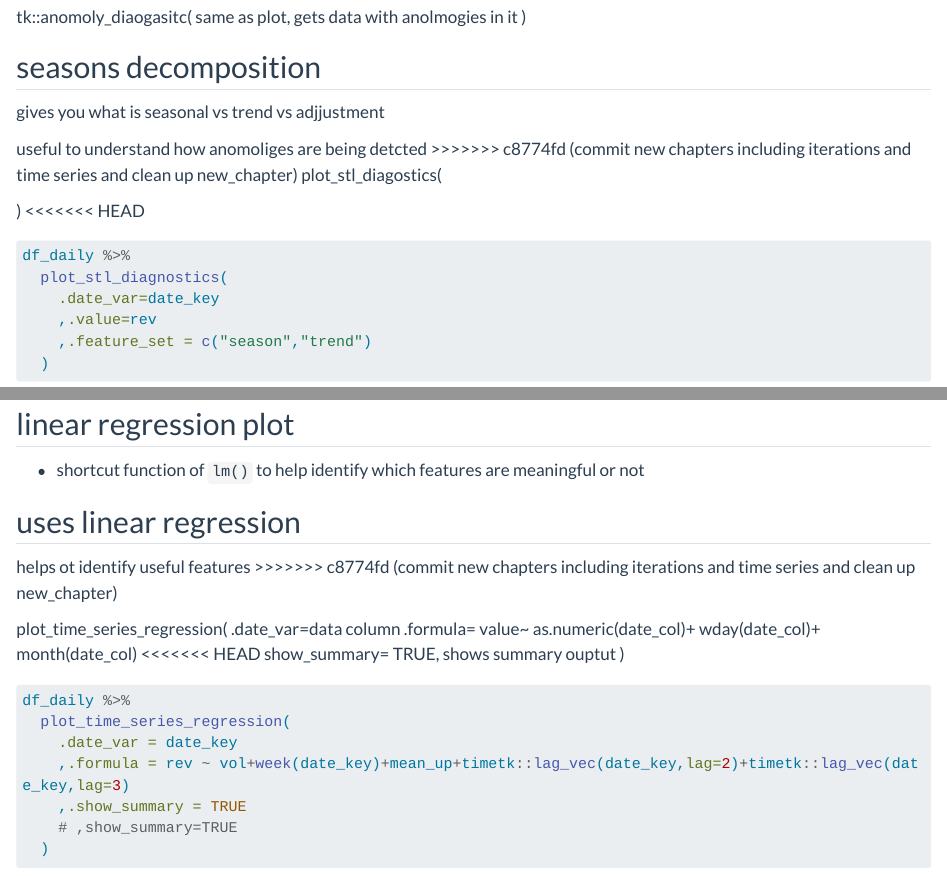
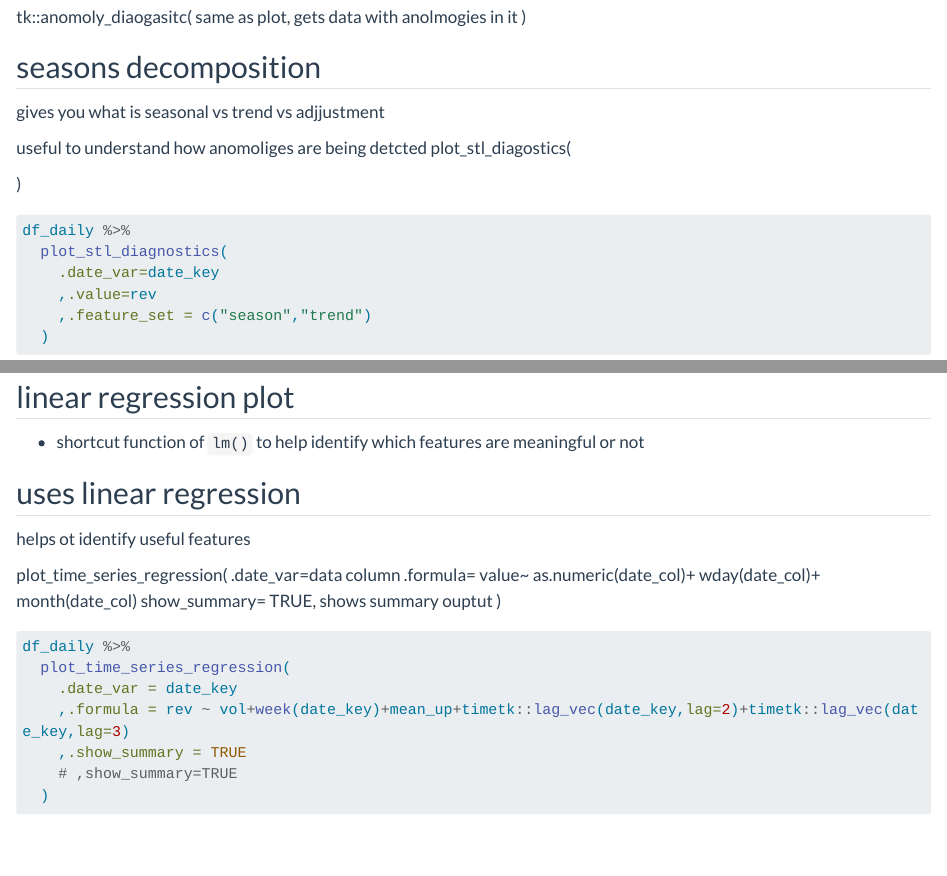
Before and after one commit to alejandrohagan/learningR, a Quarto document (time_series.qmd): the page in a window 1100 px wide, from 9470 px down before the commit and from 9380 px down after it, so that both start at the same text, and a second part further down, joined at a grey line. Rendered offline with R 4.5, knitr and Pandoc in place of Quarto, with nearby package versions; some code elsewhere in the file could not run offline; long lines of code are wrapped; column names are cleaned by a stand-in for the janitor package.

Commit message:
time series wip

````diff
--- a/time_series.qmd
+++ b/time_series.qmd
@@ -540,12 +539,10 @@ same as plot, gets data with anolmogies in it
 gives you what is seasonal vs trend vs adjjustment
 
 useful to understand how anomoliges are being detcted
->>>>>>> c8774fd (commit new chapters including iterations and time series and clean up new_chapter)
 plot_stl_diagostics(
 
 
 )
-<<<<<<< HEAD
 
 ```{r}
 df_daily %>%
@@ -565,14 +562,12 @@ df_daily %>%
 ## uses linear regression
 
 helps ot identify useful features
->>>>>>> c8774fd (commit new chapters including iterations and time series and clean up new_chapter)
 
 plot_time_series_regression(
 .date_var=data column
 .formula= value~ as.numeric(date_col)+
 wday(date_col)+
 month(date_col)
-<<<<<<< HEAD
 show_summary= TRUE, shows summary ouptut
 )
 
````
Also changed, not shown: time_series.qmd (3 more changed lines).
